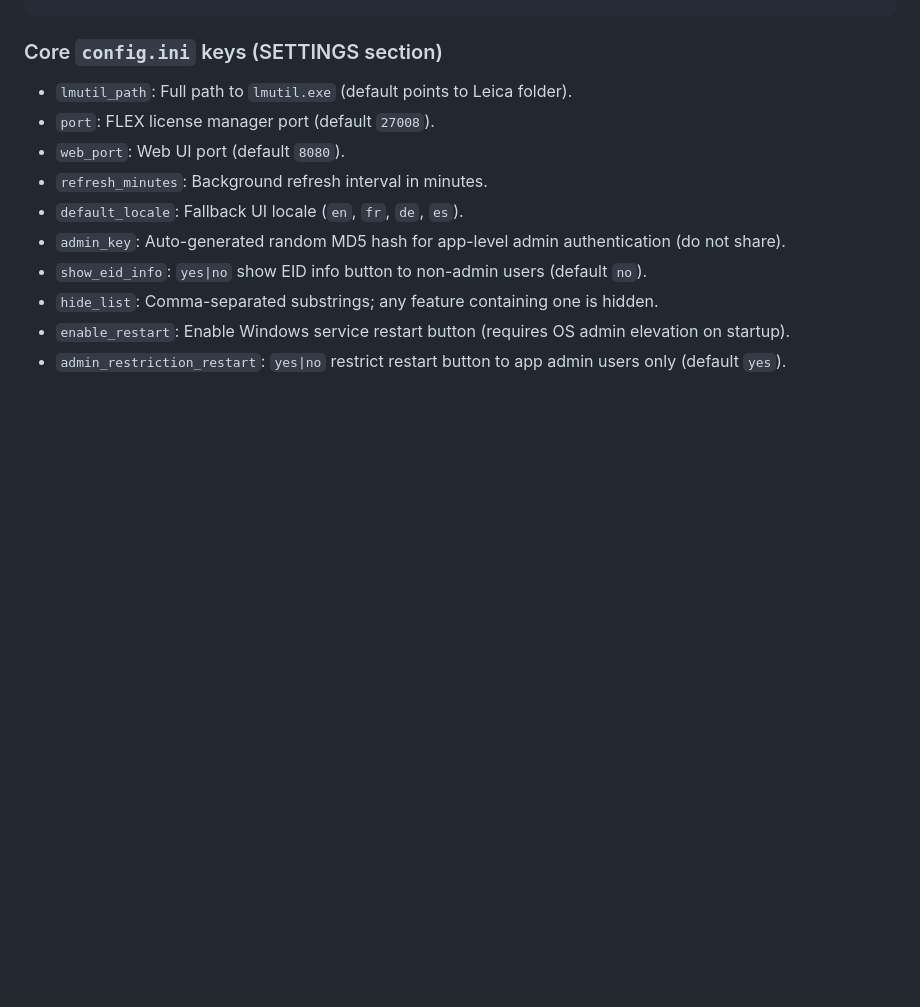
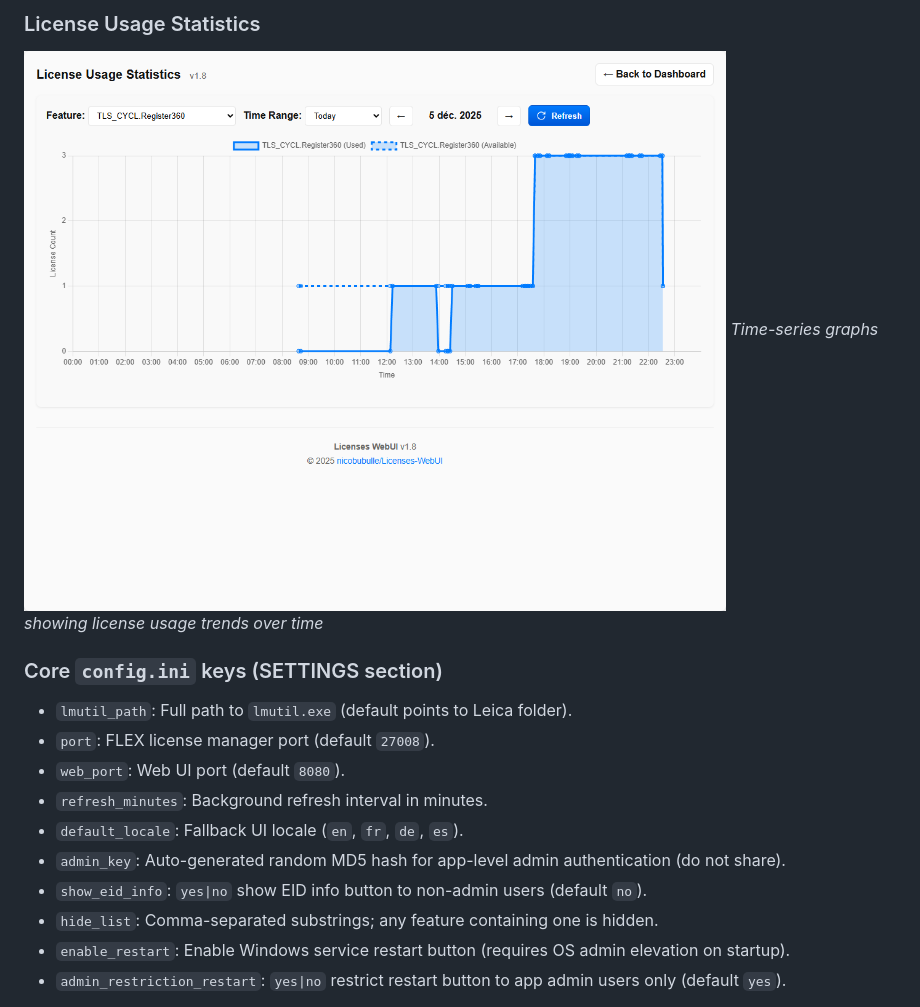
Before and after one commit to nicobubulle/Licenses-WebUI, a Markdown page: README.md, the part around the change printed below. Drawn GitHub-style; pictures changed too: Screenshots/4-LicenseUsage.png (added); blank space fills up the shorter version.

```diff
--- a/README.md
+++ b/README.md
@@ -61,3 +76,6 @@ schtasks /create /tn "Licenses WebUI" /tr "C:\path\to\Licenses_WebUI.exe" /sc on
+### License Usage Statistics
+![License Usage Statistics](Screenshots/4-LicenseUsage.png)
+*Time-series graphs showing license usage trends over time*
 
 ### Core `config.ini` keys (SETTINGS section)
 - `lmutil_path`: Full path to `lmutil.exe` (default points to Leica folder).
```
Also changed, not shown: other parts of README.md (+15 -0 lines), Screenshots/1-Main.png (added), Screenshots/2-AppDetail.png (added), Screenshots/3-EIDOverview.png (added), 4 other files.
